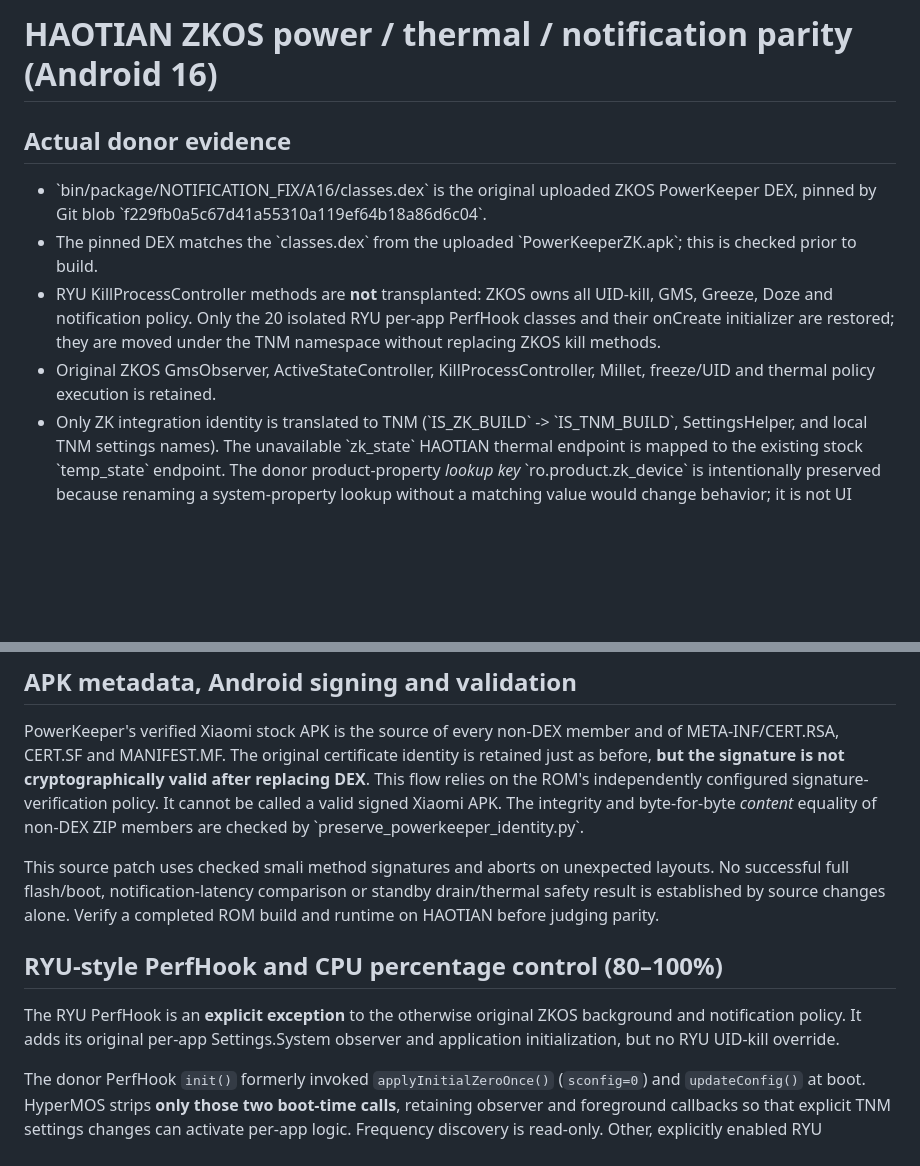
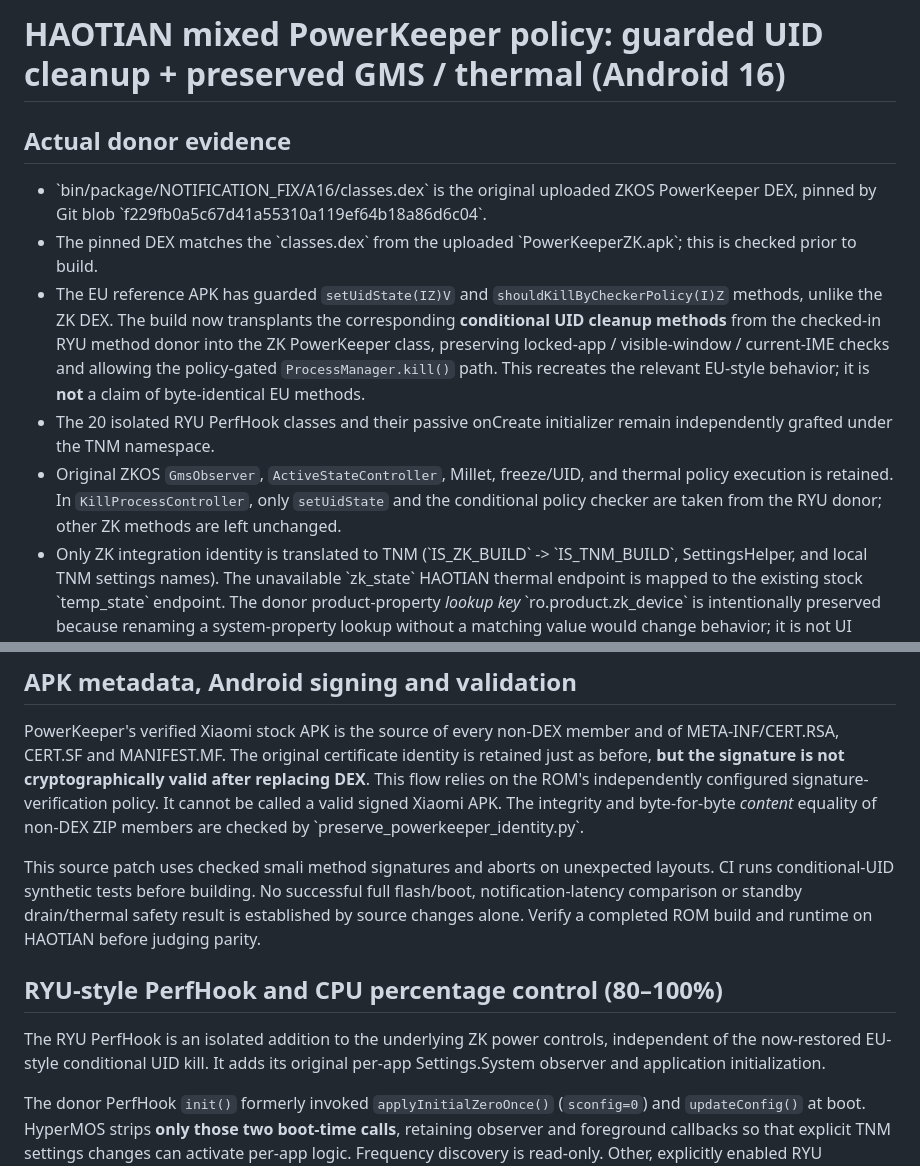
Before and after one commit to ngocminhvn/HyperMOS, a Markdown page: docs/STOCK-ZK-NOTIFICATION-POLICY.md, 2 parts joined by grey strips. Drawn GitHub-style; blank space fills up the shorter version.

Commit message:
docs(powerkeeper): document EU-style conditional UID cleanup and limits

```diff
--- a/docs/STOCK-ZK-NOTIFICATION-POLICY.md
+++ b/docs/STOCK-ZK-NOTIFICATION-POLICY.md
@@ -1,4 +1,4 @@
-# HAOTIAN ZKOS power / thermal / notification parity (Android 16)
+# HAOTIAN mixed PowerKeeper policy: guarded UID cleanup + preserved GMS / thermal (Android 16)
 
 ## Actual donor evidence
 
@@ -7,12 +7,19 @@
   \`f229fb0a5c67d41a55310a119ef64b18a86d6c04\`.
 - The pinned DEX matches the \`classes.dex\` from the uploaded
   \`PowerKeeperZK.apk\`; this is checked prior to build.
-- RYU KillProcessController methods are **not** transplanted: ZKOS owns all
-  UID-kill, GMS, Greeze, Doze and notification policy. Only the 20 isolated
-  RYU per-app PerfHook classes and their onCreate initializer are restored;
-  they are moved under the TNM namespace without replacing ZKOS kill methods.
-- Original ZKOS GmsObserver, ActiveStateController, KillProcessController,
-  Millet, freeze/UID and thermal policy execution is retained.
+- The EU reference APK has guarded `setUidState(IZ)V` and
+  `shouldKillByCheckerPolicy(I)Z` methods, unlike the ZK DEX. The build now
+  transplants the corresponding **conditional UID cleanup methods** from the
+  checked-in RYU method donor into the ZK PowerKeeper class, preserving
+  locked-app / visible-window / current-IME checks and allowing the
+  policy-gated `ProcessManager.kill()` path. This recreates the relevant
+  EU-style behavior; it is **not** a claim of byte-identical EU methods.
+- The 20 isolated RYU PerfHook classes and their passive onCreate initializer
+  remain independently grafted under the TNM namespace.
+- Original ZKOS `GmsObserver`, `ActiveStateController`, Millet, freeze/UID,
+  and thermal policy execution is retained. In `KillProcessController`, only
+  `setUidState` and the conditional policy checker are taken from the RYU
+  donor; other ZK methods are left unchanged.
 - Only ZK integration identity is translated to TNM
   (\`IS_ZK_BUILD\` -> \`IS_TNM_BUILD\`, SettingsHelper, and local TNM settings
   names). The unavailable \`zk_state\` HAOTIAN thermal endpoint is mapped to
@@ -70,15 +77,16 @@ Xiaomi APK. The integrity and byte-for-byte *content* equality of non-DEX ZIP
 members are checked by \`preserve_powerkeeper_identity.py\`.
 
 This source patch uses checked smali method signatures and aborts on unexpected
-layouts. No successful full flash/boot, notification-latency comparison or
-standby drain/thermal safety result is established by source changes alone.
+layouts. CI runs conditional-UID synthetic tests before building. No successful
+full flash/boot, notification-latency comparison or standby drain/thermal
+safety result is established by source changes alone.
 Verify a completed ROM build and runtime on HAOTIAN before judging parity.
 
 ## RYU-style PerfHook and CPU percentage control (80–100%)
 
-The RYU PerfHook is an **explicit exception** to the otherwise original ZKOS
-background and notification policy. It adds its original per-app Settings.System
-observer and application initialization, but no RYU UID-kill override.
+The RYU PerfHook is an isolated addition to the underlying ZK power controls,
+independent of the now-restored EU-style conditional UID kill. It adds its
+original per-app Settings.System observer and application initialization.
 
 The donor PerfHook `init()` formerly invoked `applyInitialZeroOnce()`
 (`sconfig=0`) and `updateConfig()` at boot. HyperMOS strips **only those
```
